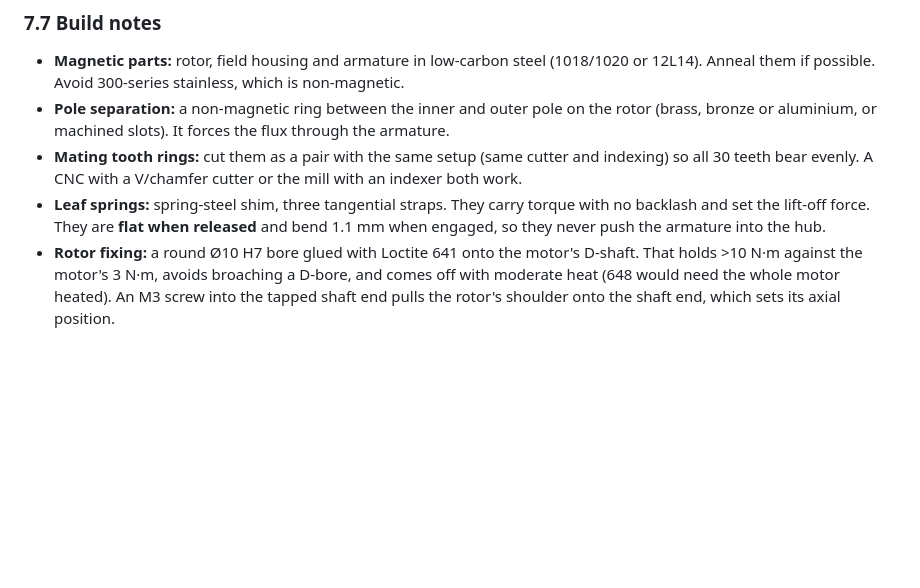
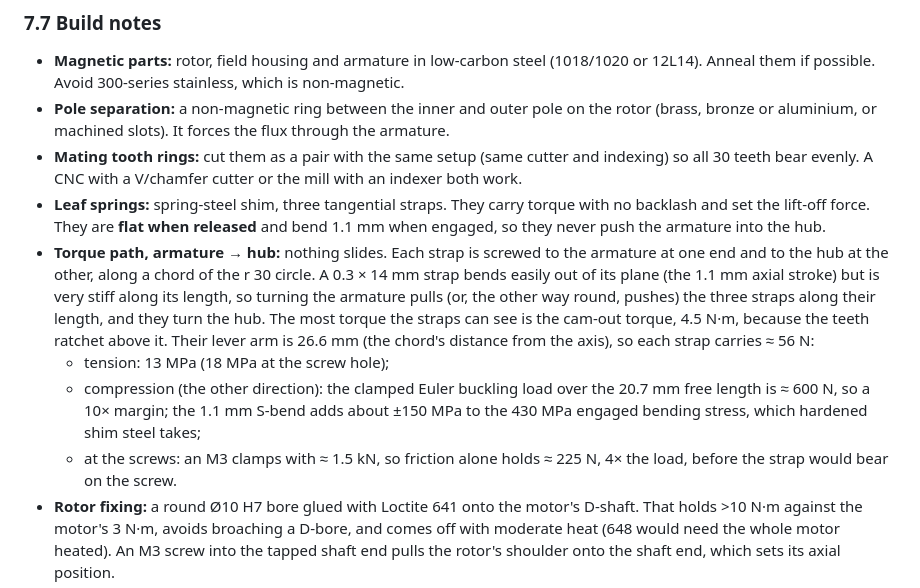
Before and after one commit to liorknafo/power-feed-manual-mill, a Markdown page: docs/design.md, the part around the change. Rendered like a GitHub page; blank space fills up the shorter version.

Commit message:
Design: leaf-spring torque path and strap load check (56 N per strap at cam-out, 10x buckling margin)
Co-Authored-By: Claude Opus 5.5 <noreply@anthropic.com>

```diff
--- a/docs/design.md
+++ b/docs/design.md
@@ -258,6 +258,10 @@ The driver is an asymmetric half-bridge: a high-side P-FET and a low-side N-FET,
 - **Pole separation:** a non-magnetic ring between the inner and outer pole on the rotor (brass, bronze or aluminium, or machined slots). It forces the flux through the armature.
 - **Mating tooth rings:** cut them as a pair with the same setup (same cutter and indexing) so all 30 teeth bear evenly. A CNC with a V/chamfer cutter or the mill with an indexer both work.
 - **Leaf springs:** spring-steel shim, three tangential straps. They carry torque with no backlash and set the lift-off force. They are **flat when released** and bend 1.1 mm when engaged, so they never push the armature into the hub.
+- **Torque path, armature → hub:** nothing slides. Each strap is screwed to the armature at one end and to the hub at the other, along a chord of the r 30 circle. A 0.3 × 14 mm strap bends easily out of its plane (the 1.1 mm axial stroke) but is very stiff along its length, so turning the armature pulls (or, the other way round, pushes) the three straps along their length, and they turn the hub. The most torque the straps can see is the cam-out torque, 4.5 N·m, because the teeth ratchet above it. Their lever arm is 26.6 mm (the chord's distance from the axis), so each strap carries ≈ 56 N:
+  - tension: 13 MPa (18 MPa at the screw hole);
+  - compression (the other direction): the clamped Euler buckling load over the 20.7 mm free length is ≈ 600 N, so a 10× margin; the 1.1 mm S-bend adds about ±150 MPa to the 430 MPa engaged bending stress, which hardened shim steel takes;
+  - at the screws: an M3 clamps with ≈ 1.5 kN, so friction alone holds ≈ 225 N, 4× the load, before the strap would bear on the screw.
 - **Rotor fixing:** a round Ø10 H7 bore glued with Loctite 641 onto the motor's D-shaft. That holds >10 N·m against the motor's 3 N·m, avoids broaching a D-bore, and comes off with moderate heat (648 would need the whole motor heated). An M3 screw into the tapped shaft end pulls the rotor's shoulder onto the shaft end, which sets its axial position.
 - **Model and machining data:** `mechanical/clutch/clutch.py` holds the parametric model; `mechanical/clutch/MACHINING.md` has the dimension tables, fits and tooth-cutting notes, generated from the same parameters.
 - **Shimming:** the rotor's axial position comes from its bore depth (measured shaft length − 2.2 mm). The output side is set with a shim between the stepped spacer and the inner bearing, so the springs are flat when released.
```
